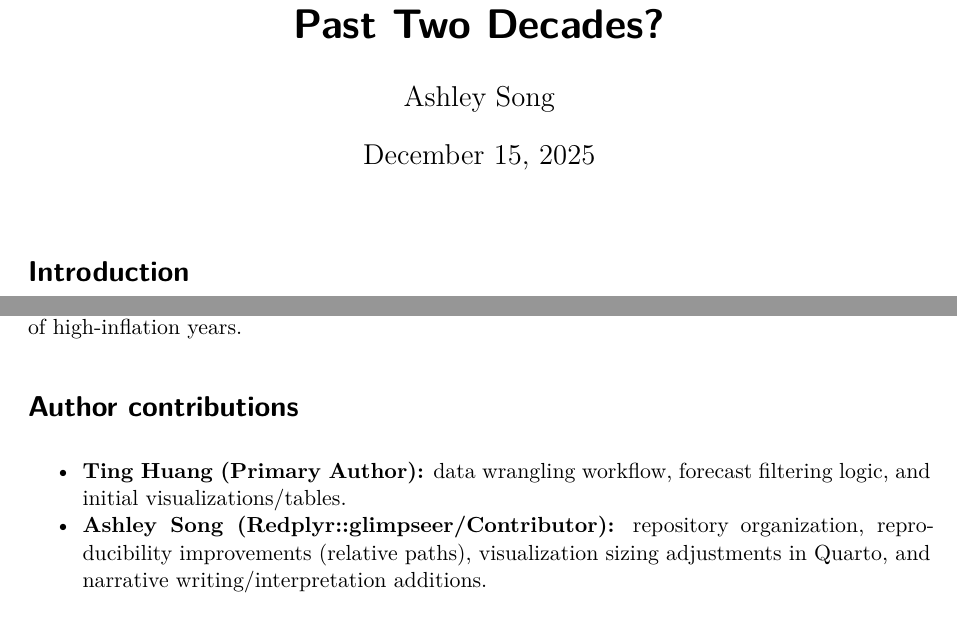
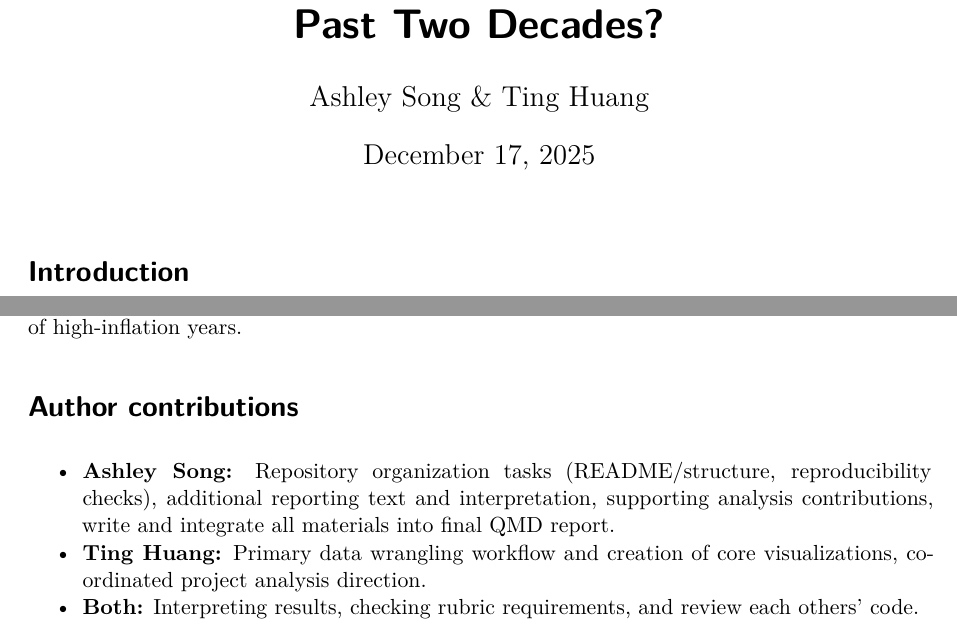
Before and after one commit to Stat184-Fall2025/Sec3_FP_Ashley_Ting, a Quarto document (Sec3_FP_FP_Ashley_Ting.qmd): two parts of pages 1 and 5 of 16, joined at a grey line, cut so that both start at the same text. Rendered offline with R 4.5, knitr and Pandoc in place of Quarto, then LaTeX, with nearby package versions.

Commit message:
Revised author contributions

```diff
--- a/Sec3_FP_FP_Ashley_Ting.qmd
+++ b/Sec3_FP_FP_Ashley_Ting.qmd
@@ -1,7 +1,7 @@
 ---
 title: "How Have Food CPI Trends Changed Over the Past Two Decades?"
-author: "Ashley Song"
-date: "December 15, 2025"
+author: "Ashley Song & Ting Huang"
+date: "December 17, 2025"
 format:
   pdf:
     toc: false
@@ -527,8 +527,9 @@ allfood_dist_plot
 
 # Author contributions
 
-- **Ting Huang (Primary Author):** data wrangling workflow, forecast filtering logic, and initial visualizations/tables.
-- **Ashley Song (Redplyr::glimpseer/Contributor):** repository organization, reproducibility improvements (relative paths), visualization sizing adjustments in Quarto, and narrative writing/interpretation additions.
+- **Ashley Song:** Repository organization tasks (README/structure, reproducibility checks), additional reporting text and interpretation, supporting analysis contributions, write and integrate all materials into final QMD report.
+- **Ting Huang:** Primary data wrangling workflow and creation of core visualizations, coordinated project analysis direction.
+- **Both:** Interpreting results, checking rubric requirements, and review each others' code.
 
 # References (MLA)
 United States Department of Agriculture, Economic Research Service. Food Price Outlook Datasets. U.S. Department of Agriculture, https://www.ers.usda.gov/data-products/food-price-outlook/
```
Also changed, not shown: Sec3_FP_FP_Ashley_Ting.qmd (4 more changed lines).
